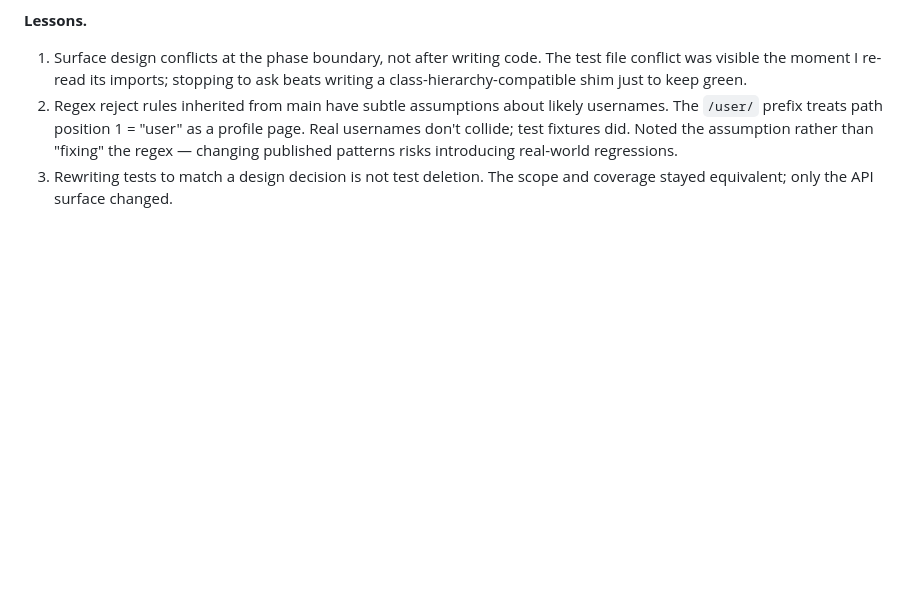
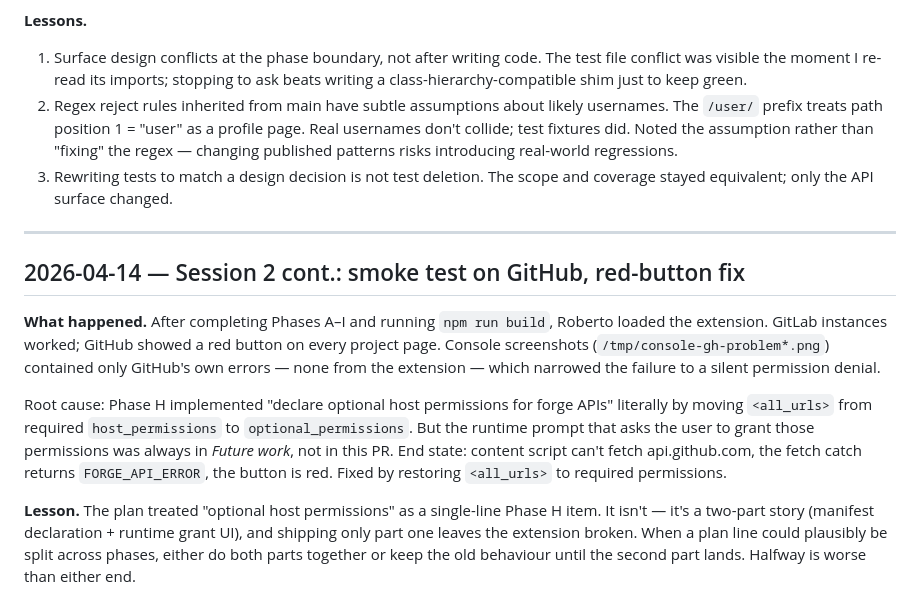
Before and after one commit to rdicosmo/updateswh, a Markdown page: JOURNAL.md, the part around the change. Drawn GitHub-style; blank space fills up the shorter version.

Commit message:
Journal: smoke test and permission-regression lesson

```diff
--- a/JOURNAL.md
+++ b/JOURNAL.md
@@ -135,3 +135,30 @@ prefix inherited from main.
 3. Rewriting tests to match a design decision is not test deletion.
    The scope and coverage stayed equivalent; only the API surface
    changed.
+
+---
+
+## 2026-04-14 — Session 2 cont.: smoke test on GitHub, red-button fix
+
+**What happened.** After completing Phases A–I and running `npm run
+build`, Roberto loaded the extension. GitLab instances worked; GitHub
+showed a red button on every project page. Console screenshots
+(`/tmp/console-gh-problem*.png`) contained only GitHub's own errors —
+none from the extension — which narrowed the failure to a silent
+permission denial.
+
+Root cause: Phase H implemented "declare optional host permissions for
+forge APIs" literally by moving `<all_urls>` from required
+`host_permissions` to `optional_permissions`. But the runtime prompt
+that asks the user to grant those permissions was always in *Future
+work*, not in this PR. End state: content script can't fetch
+api.github.com, the fetch catch returns `FORGE_API_ERROR`, the button
+is red. Fixed by restoring `<all_urls>` to required permissions.
+
+**Lesson.** The plan treated "optional host permissions" as a
+single-line Phase H item. It isn't — it's a two-part story (manifest
+declaration + runtime grant UI), and shipping only part one leaves
+the extension broken. When a plan line could plausibly be split
+across phases, either do both parts together or keep the old
+behaviour until the second part lands. Halfway is worse than either
+end.
```
